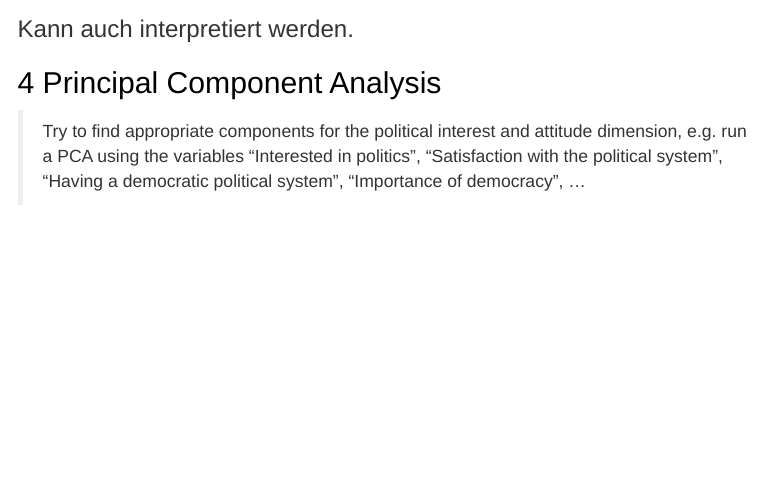
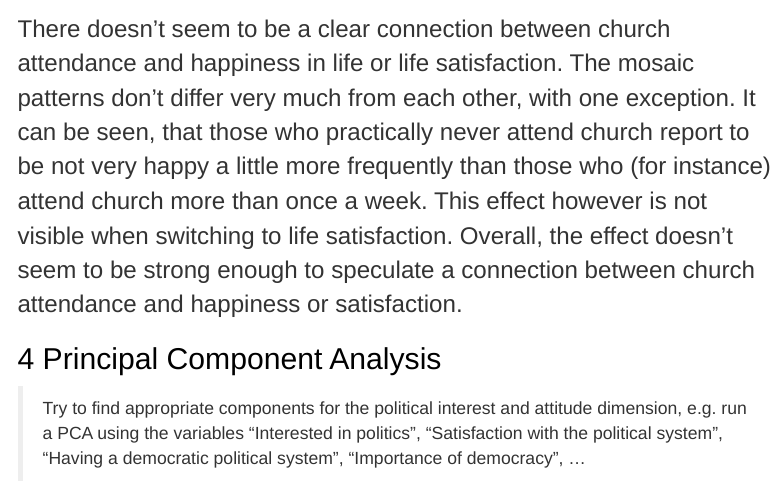
Before and after one commit to soeren-schwabbauer/ps_data_analytics, an R Markdown document (98_markdown/full_report.Rmd): the page in a window 1100 px wide, from 13010 px down. Rendered offline with R 4.5, knitr and Pandoc, with nearby package versions; some code elsewhere in the file could not run offline; menus at the side of the page are left out.

Commit message:
see last commit

````diff
--- a/98_markdown/full_report.Rmd
+++ b/98_markdown/full_report.Rmd
@@ -687,8 +687,15 @@ service_satis <- romania %>%
 
 grid.arrange(service_happy, service_satis, nrow = 1)
 ```
-Kann auch interpretiert werden.
 
+There doesn't seem to be a clear connection between church attendance and
+happiness in life or life satisfaction. The mosaic patterns don't differ
+very much from each other, with one exception. It can be seen, that those
+who practically never attend church report to be not very happy a little
+more frequently than those who (for instance) attend church more than once
+a week. This effect however is not visible when switching to life
+satisfaction. Overall, the effect doesn't seem to be strong  enough to
+speculate a connection between church attendance and happiness or satisfaction.
 
 
 # Principal Component Analysis
````
